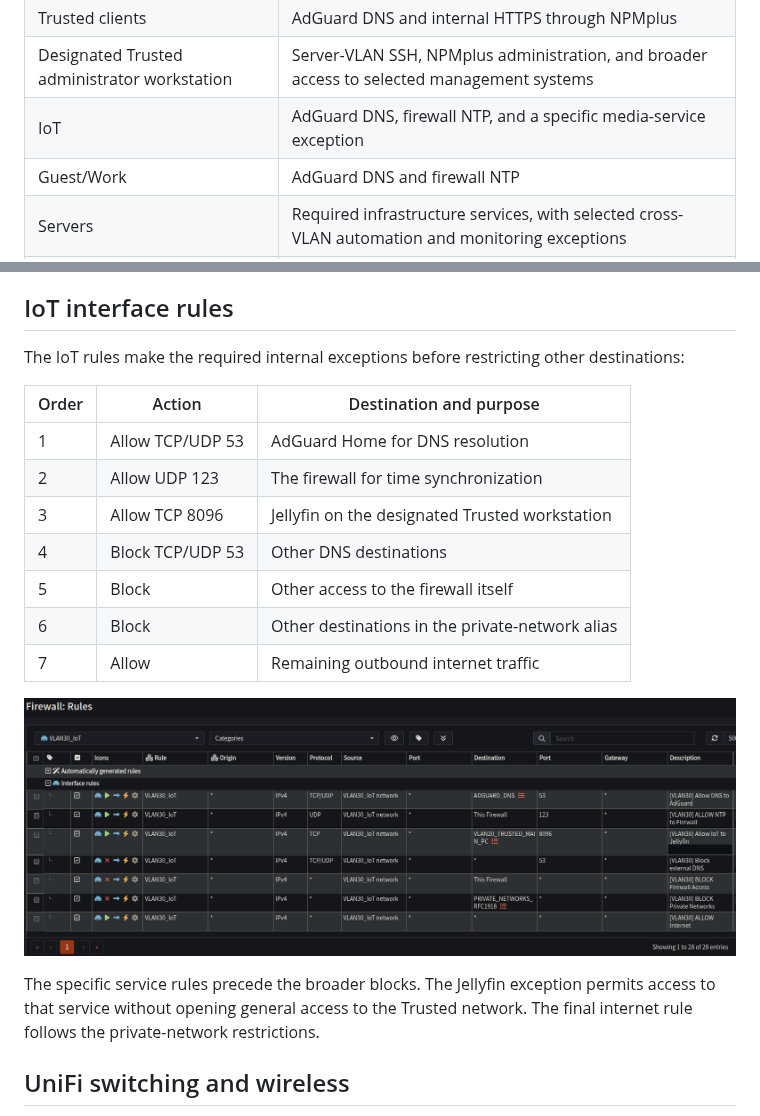
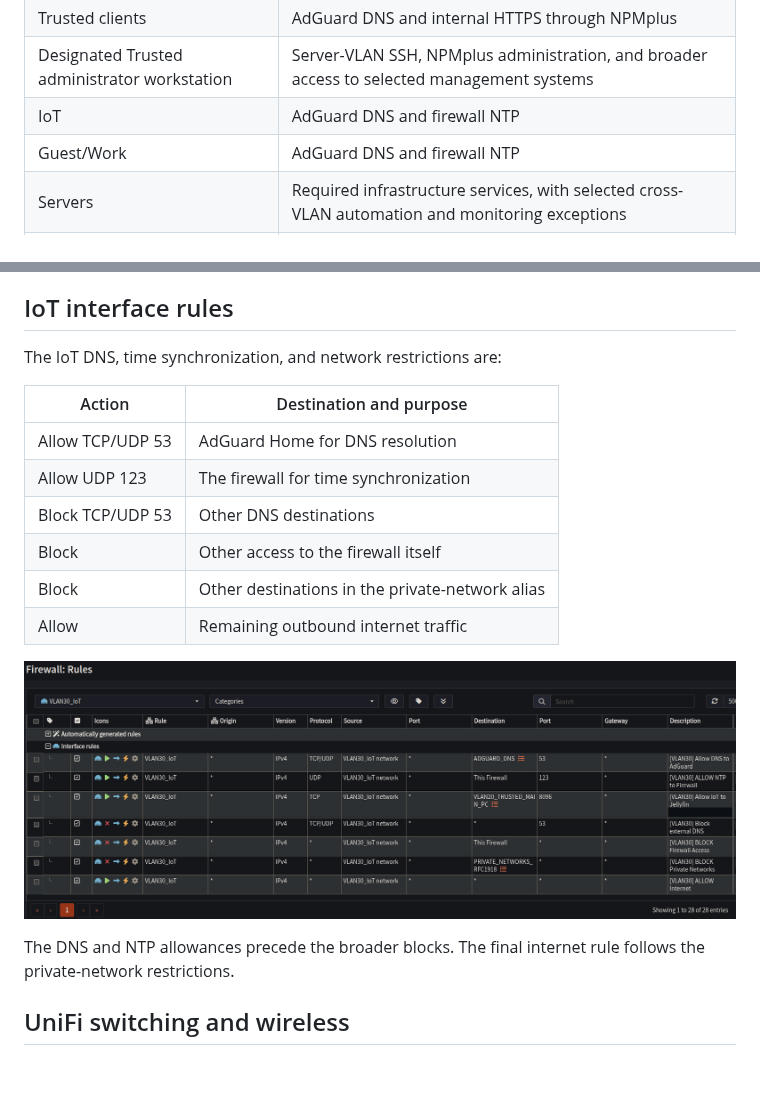
Before and after one commit to tob9292/homelab-infrastructure, a Markdown page: docs/network-and-security.md, 2 parts joined by grey strips. Drawn GitHub-style; blank space fills up the shorter version.

```diff
--- a/docs/network-and-security.md
+++ b/docs/network-and-security.md
@@ -25,7 +25,7 @@ Key inter-network access rules:
 | Management | Firewall administration, infrastructure DNS/NTP, and NPMplus administration |
 | Trusted clients | AdGuard DNS and internal HTTPS through NPMplus |
 | Designated Trusted administrator workstation | Server-VLAN SSH, NPMplus administration, and broader access to selected management systems |
-| IoT | AdGuard DNS, firewall NTP, and a specific media-service exception |
+| IoT | AdGuard DNS and firewall NTP |
 | Guest/Work | AdGuard DNS and firewall NTP |
 | Servers | Required infrastructure services, with selected cross-VLAN automation and monitoring exceptions |
 | WireGuard clients | AdGuard DNS and internal proxy HTTPS; other private destinations are restricted |
@@ -34,15 +34,14 @@ Hermes has selected access to the administration workstation for documentation i
 
 ## IoT interface rules
 
-The IoT rules make the required internal exceptions before restricting other destinations:
+The IoT DNS, time synchronization, and network restrictions are:
 
-| Order | Action | Destination and purpose |
-| --- | --- | --- |
-| 1 | Allow TCP/UDP 53 | AdGuard Home for DNS resolution |
-| 2 | Allow UDP 123 | The firewall for time synchronization |
-| 3 | Allow TCP 8096 | Jellyfin on the designated Trusted workstation |
-| 4 | Block TCP/UDP 53 | Other DNS destinations |
-| 5 | Block | Other access to the firewall itself |
-| 6 | Block | Other destinations in the private-network alias |
-| 7 | Allow | Remaining outbound internet traffic |
+| Action | Destination and purpose |
+| --- | --- |
+| Allow TCP/UDP 53 | AdGuard Home for DNS resolution |
+| Allow UDP 123 | The firewall for time synchronization |
+| Block TCP/UDP 53 | Other DNS destinations |
+| Block | Other access to the firewall itself |
+| Block | Other destinations in the private-network alias |
+| Allow | Remaining outbound internet traffic |
 
@@ -50,5 +49,5 @@ The IoT rules make the required internal exceptions before restricting other des
 
-The specific service rules precede the broader blocks. The Jellyfin exception permits access to that service without opening general access to the Trusted network. The final internet rule follows the private-network restrictions.
+The DNS and NTP allowances precede the broader blocks. The final internet rule follows the private-network restrictions.
 
 ## UniFi switching and wireless
 
```
Also changed, not shown: other parts of docs/network-and-security.md (+20 -2 lines), assets/screenshots/unifi-router-trunk.png (added), 2 other files.
